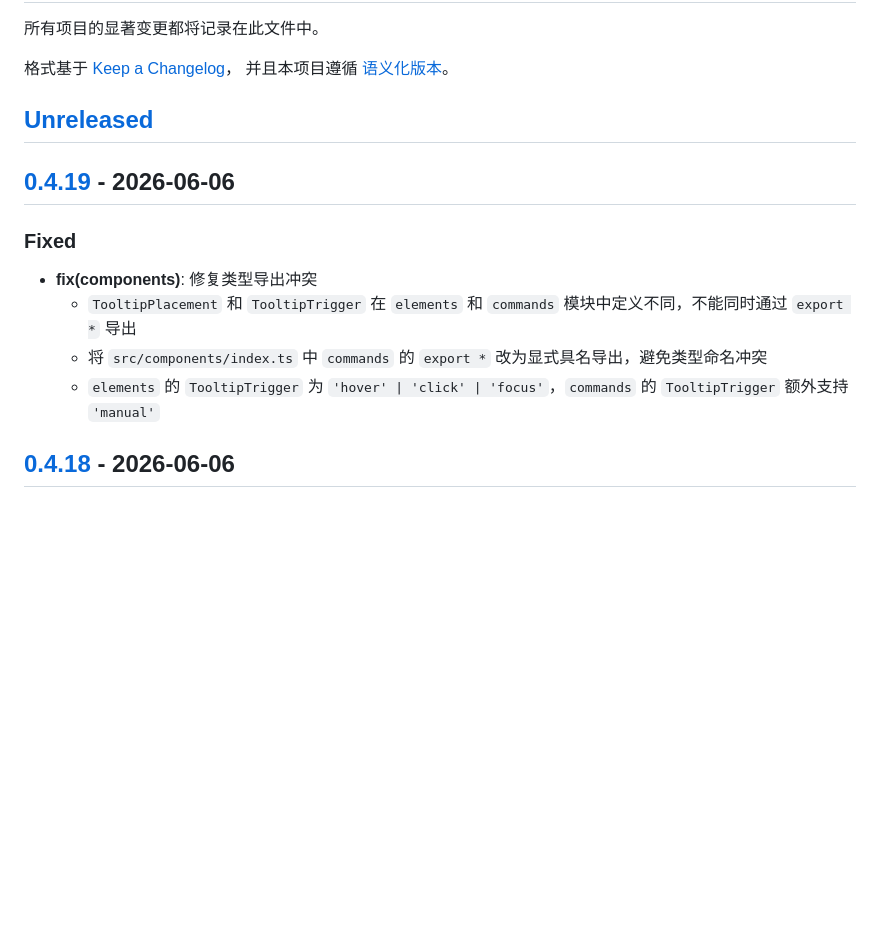
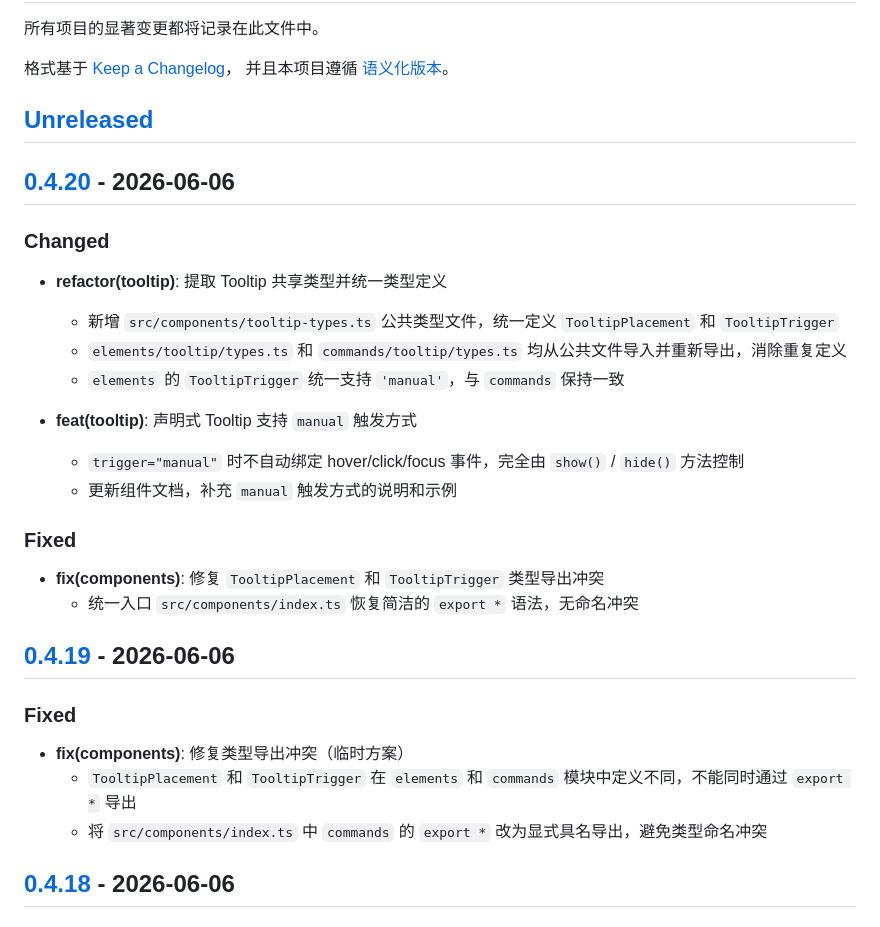
Before and after one commit to solelyjs/solely, a Markdown page: CHANGELOG.md, the part around one of its changes. Drawn GitHub-style; blank space fills up the shorter version.

Commit message:
docs(changelog): update changelog for v0.4.20

```diff
--- a/CHANGELOG.md
+++ b/CHANGELOG.md
@@ -7,14 +7,31 @@
 
 ## [Unreleased]
 
+## [0.4.20] - 2026-06-06
+
+### Changed
+
+- **refactor(tooltip)**: 提取 Tooltip 共享类型并统一类型定义
+    - 新增 `src/components/tooltip-types.ts` 公共类型文件，统一定义 `TooltipPlacement` 和 `TooltipTrigger`
+    - `elements/tooltip/types.ts` 和 `commands/tooltip/types.ts` 均从公共文件导入并重新导出，消除重复定义
+    - `elements` 的 `TooltipTrigger` 统一支持 `'manual'`，与 `commands` 保持一致
+
+- **feat(tooltip)**: 声明式 Tooltip 支持 `manual` 触发方式
+    - `trigger="manual"` 时不自动绑定 hover/click/focus 事件，完全由 `show()` / `hide()` 方法控制
+    - 更新组件文档，补充 `manual` 触发方式的说明和示例
+
+### Fixed
+
+- **fix(components)**: 修复 `TooltipPlacement` 和 `TooltipTrigger` 类型导出冲突
+    - 统一入口 `src/components/index.ts` 恢复简洁的 `export *` 语法，无命名冲突
+
 ## [0.4.19] - 2026-06-06
 
 ### Fixed
 
-- **fix(components)**: 修复类型导出冲突
+- **fix(components)**: 修复类型导出冲突（临时方案）
     - `TooltipPlacement` 和 `TooltipTrigger` 在 `elements` 和 `commands` 模块中定义不同，不能同时通过 `export *` 导出
     - 将 `src/components/index.ts` 中 `commands` 的 `export *` 改为显式具名导出，避免类型命名冲突
-    - `elements` 的 `TooltipTrigger` 为 `'hover' | 'click' | 'focus'`，`commands` 的 `TooltipTrigger` 额外支持 `'manual'`
 
 ## [0.4.18] - 2026-06-06
 
```
Also changed, not shown: other parts of CHANGELOG.md (+2 -1 lines).
